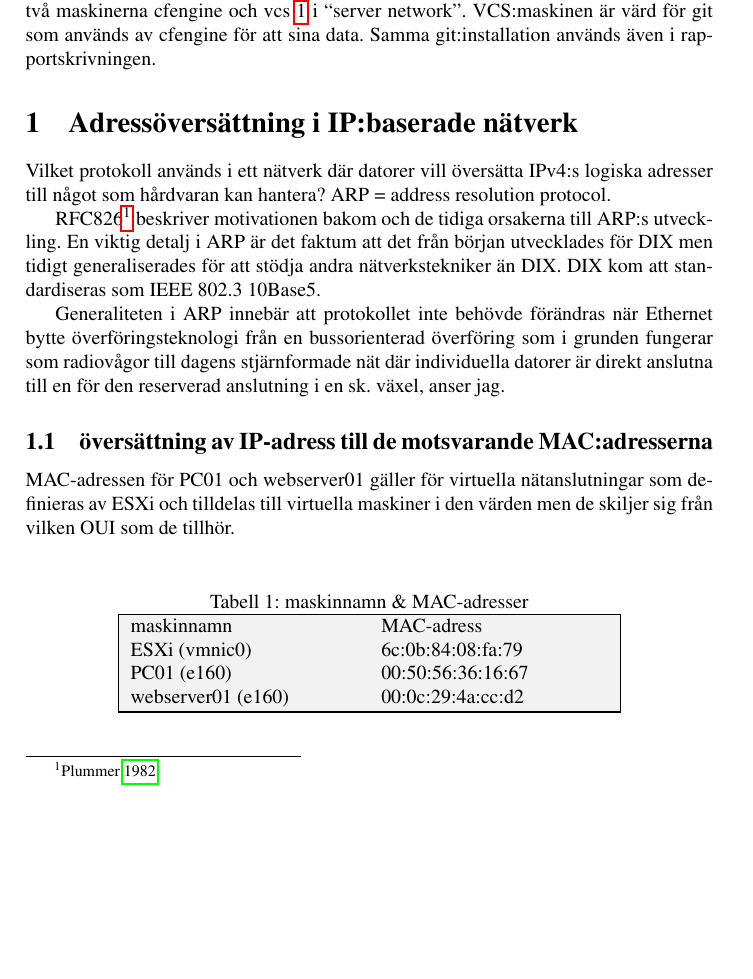
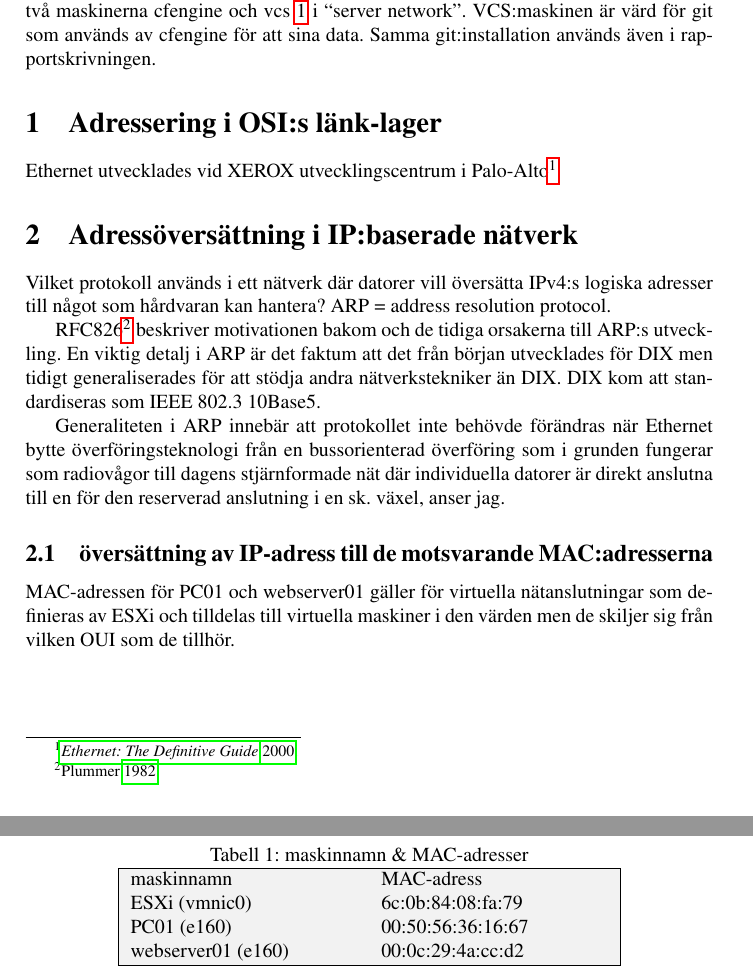
Before and after one commit to skaraborgfakir/DataKomrapport-, a LaTeX document (labbrapport.tex): part of page 1 of 9 before the commit and two parts of pages 1 and 2 of 9 after it, the two joined at a grey line, cut so that both start at the same text, the shorter picture padded with empty space. Compiled offline with pdfLaTeX.

Commit message:
spurgeons bok

```diff
--- a/labbrapport.tex
+++ b/labbrapport.tex
@@ -91,6 +91,9 @@ Samma git:installation används även i rapportskrivningen.
   \fbox{\includegraphics[width=\textwidth, clip, viewport=0 450 600 850 ]{network_diagram_export.pdf}}
 \end{figure}
 
+\section{Adressering i OSI:s länk-lager}\label{sec:adressering_i_osis_data_link_layer}
+
+Ethernet utvecklades vid XEROX utvecklingscentrum i Palo-Alto\footcite{Spurgeon2000}
 \section{Adressöversättning i IP:baserade nätverk}\label{sec:address_translation}
 
 Vilket protokoll används i ett nätverk där datorer vill översätta IPv4:s logiska adresser till något
```
Also changed, not shown: labbrapport.tex (2 more changed lines).
